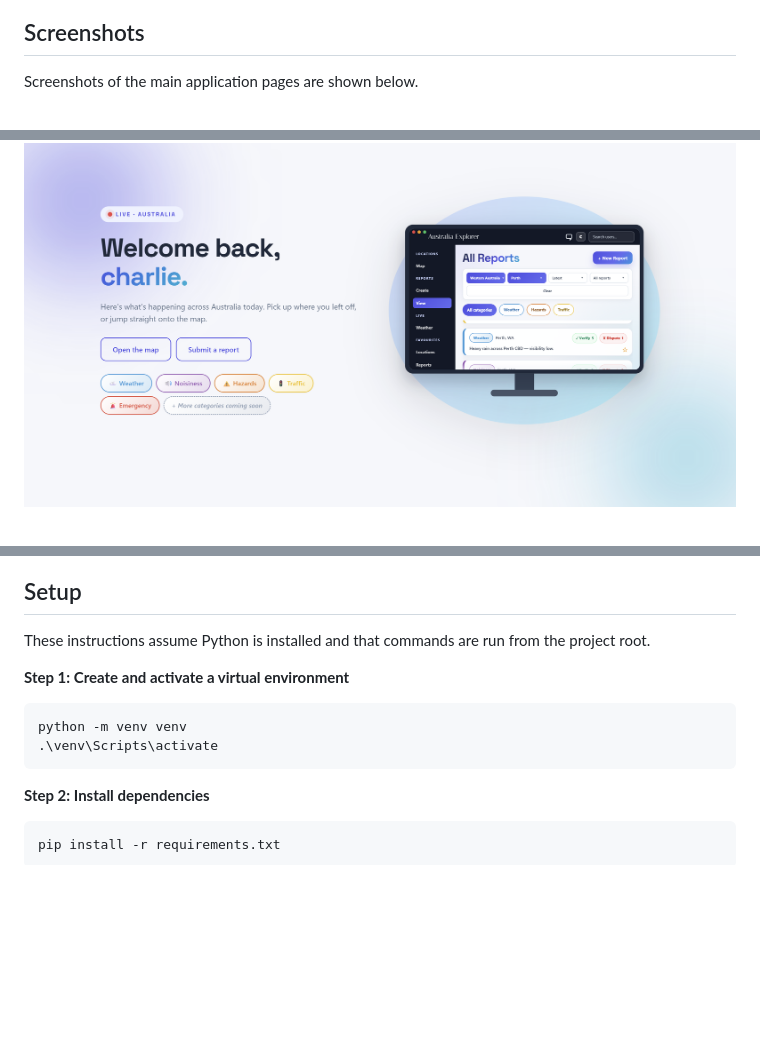
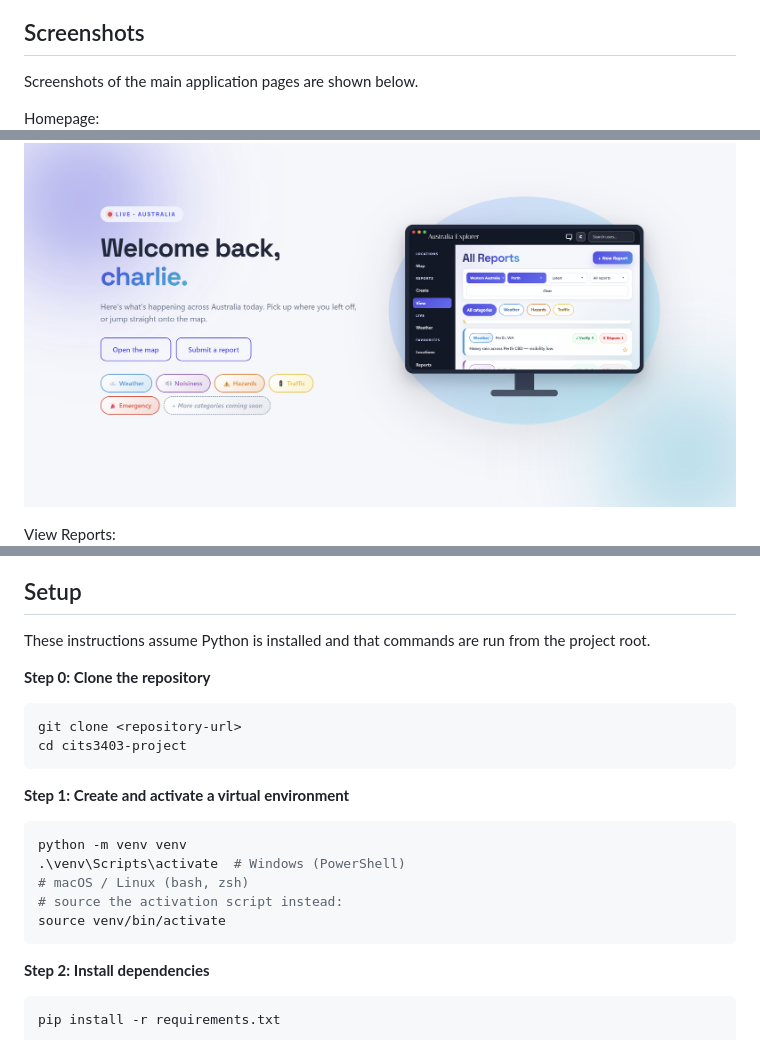
Before and after one commit to jono1762/cits3403-project, a Markdown page: README.md, 3 parts joined by grey strips. GitHub-like rendering; blank space fills up the shorter version.

Commit message:
Slightly changed README to label screenshots, tell user to clone repo and alt command for creating venv on Mac/Linux.

````diff
--- a/README.md
+++ b/README.md
@@ -6,7 +6,9 @@ A Flask web app for community-based local condition reporting, letting users sha
 ## Screenshots
 Screenshots of the main application pages are shown below.
 
+Homepage:
 ![Homepage showing the app introduction and entry points](docs/screenshots/homepage.png)
 
+View Reports:
 ![View reports page showing filters and report cards](docs/screenshots/view-reports.png)
 
@@ -44,11 +48,21 @@ Screenshots of the main application pages are shown below.
 ## Setup
 These instructions assume Python is installed and that commands are run from the project root.
 
+**Step 0: Clone the repository**
+
+```powershell
+git clone <repository-url>
+cd cits3403-project
+```
+
 **Step 1: Create and activate a virtual environment**
 
 ```powershell
 python -m venv venv
-.\venv\Scripts\activate
+.\venv\Scripts\activate  # Windows (PowerShell)
+# macOS / Linux (bash, zsh)
+# source the activation script instead:
+source venv/bin/activate
 ```
 
 **Step 2: Install dependencies**
````
Also changed, not shown: other parts of README.md (+2 -0 lines).
